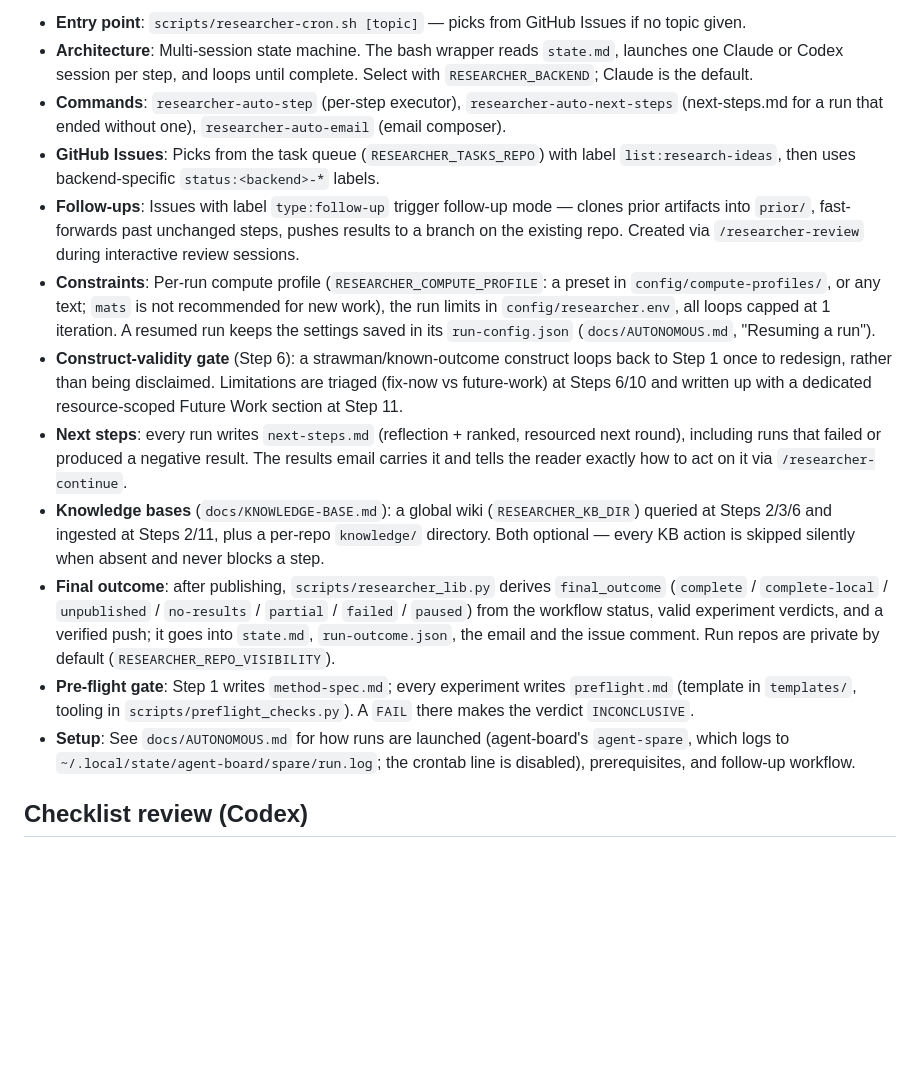
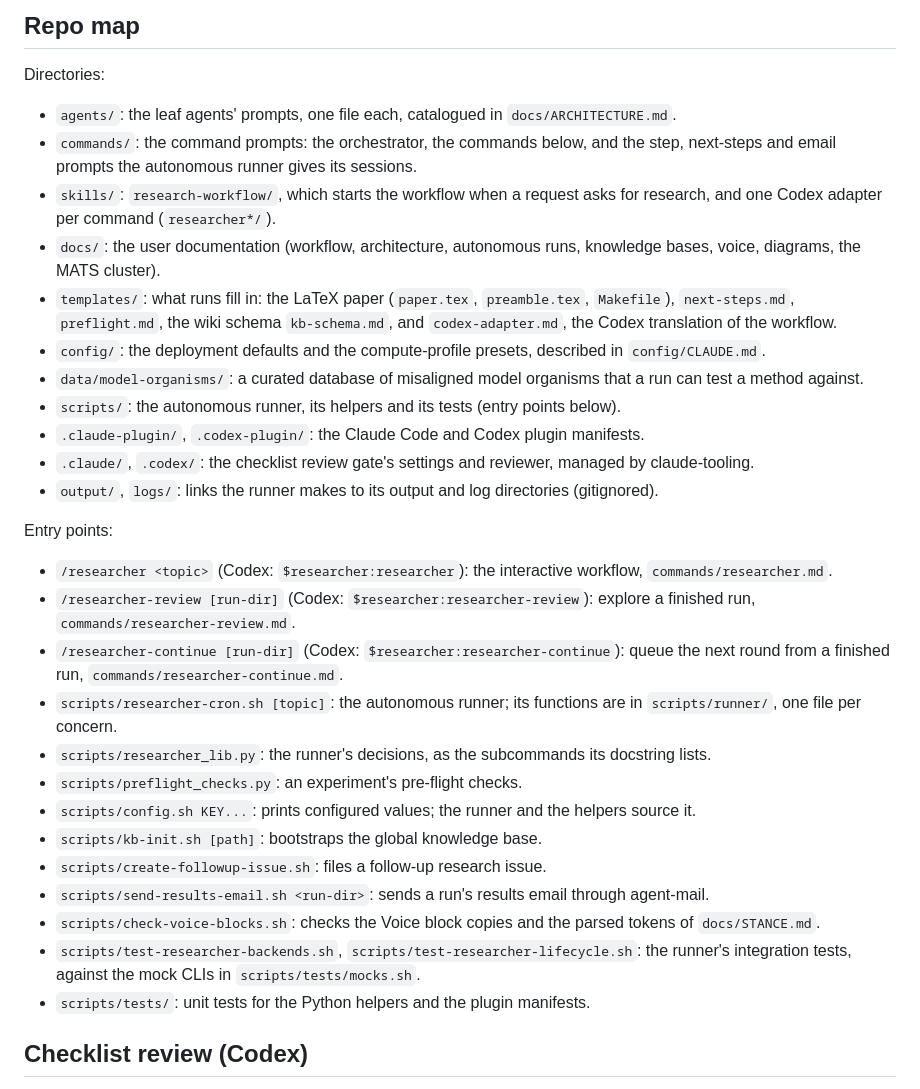
Before and after one commit to tbuckworth/ai-safety-researcher, a Markdown page: AGENTS.md, the part around one of its changes. Rendered like a GitHub page; blank space fills up the shorter version.

```diff
--- a/AGENTS.md
+++ b/AGENTS.md
@@ -48,20 +28,35 @@ an automated AI Safety research workflow.
 
-- **Entry point**: `scripts/researcher-cron.sh [topic]` — picks from GitHub Issues if no topic given.
-- **Architecture**: Multi-session state machine. The bash wrapper reads
-  `state.md`, launches one Claude or Codex session per step, and loops until
-  complete. Select with `RESEARCHER_BACKEND`; Claude is the default.
-- **Commands**: `researcher-auto-step` (per-step executor), `researcher-auto-next-steps` (next-steps.md for a run that ended without one), `researcher-auto-email` (email composer).
-- **GitHub Issues**: Picks from the task queue (`RESEARCHER_TASKS_REPO`) with label
-  `list:research-ideas`, then uses backend-specific `status:<backend>-*`
-  labels.
-- **Follow-ups**: Issues with label `type:follow-up` trigger follow-up mode — clones prior artifacts into `prior/`, fast-forwards past unchanged steps, pushes results to a branch on the existing repo. Created via `/researcher-review` during interactive review sessions.
-- **Constraints**: Per-run compute profile (`RESEARCHER_COMPUTE_PROFILE`: a preset in `config/compute-profiles/`, or any text; `mats` is not recommended for new work), the run limits in `config/researcher.env`, all loops capped at 1 iteration. A resumed run keeps the settings saved in its `run-config.json` (`docs/AUTONOMOUS.md`, "Resuming a run").
-- **Construct-validity gate** (Step 6): a strawman/known-outcome construct loops back to Step 1 once to redesign, rather than being disclaimed. Limitations are triaged (fix-now vs future-work) at Steps 6/10 and written up with a dedicated resource-scoped Future Work section at Step 11.
-- **Next steps**: every run writes `next-steps.md` (reflection + ranked, resourced next round), including runs that failed or produced a negative result. The results email carries it and tells the reader exactly how to act on it via `/researcher-continue`.
-- **Knowledge bases** (`docs/KNOWLEDGE-BASE.md`): a global wiki (`RESEARCHER_KB_DIR`) queried at Steps 2/3/6 and ingested at Steps 2/11, plus a per-repo `knowledge/` directory. Both optional — every KB action is skipped silently when absent and never blocks a step.
-- **Final outcome**: after publishing, `scripts/researcher_lib.py` derives `final_outcome` (`complete` / `complete-local` / `unpublished` / `no-results` / `partial` / `failed` / `paused`) from the workflow status, valid experiment verdicts, and a verified push; it goes into `state.md`, `run-outcome.json`, the email and the issue comment. Run repos are private by default (`RESEARCHER_REPO_VISIBILITY`).
-- **Pre-flight gate**: Step 1 writes `method-spec.md`; every experiment writes `preflight.md` (template in `templates/`, tooling in `scripts/preflight_checks.py`). A `FAIL` there makes the verdict `INCONCLUSIVE`.
-- **Setup**: See `docs/AUTONOMOUS.md` for how runs are launched (agent-board's `agent-spare`, which logs to `~/.local/state/agent-board/spare/run.log`; the crontab line is disabled), prerequisites, and follow-up workflow.
+## Repo map
+
+Directories:
+
+- `agents/`: the leaf agents' prompts, one file each, catalogued in `docs/ARCHITECTURE.md`.
+- `commands/`: the command prompts: the orchestrator, the commands below, and the step, next-steps and email prompts the autonomous runner gives its sessions.
+- `skills/`: `research-workflow/`, which starts the workflow when a request asks for research, and one Codex adapter per command (`researcher*/`).
+- `docs/`: the user documentation (workflow, architecture, autonomous runs, knowledge bases, voice, diagrams, the MATS cluster).
+- `templates/`: what runs fill in: the LaTeX paper (`paper.tex`, `preamble.tex`, `Makefile`), `next-steps.md`, `preflight.md`, the wiki schema `kb-schema.md`, and `codex-adapter.md`, the Codex translation of the workflow.
+- `config/`: the deployment defaults and the compute-profile presets, described in `config/CLAUDE.md`.
+- `data/model-organisms/`: a curated database of misaligned model organisms that a run can test a method against.
+- `scripts/`: the autonomous runner, its helpers and its tests (entry points below).
+- `.claude-plugin/`, `.codex-plugin/`: the Claude Code and Codex plugin manifests.
+- `.claude/`, `.codex/`: the checklist review gate's settings and reviewer, managed by claude-tooling.
+- `output/`, `logs/`: links the runner makes to its output and log directories (gitignored).
+
+Entry points:
+
+- `/researcher <topic>` (Codex: `$researcher:researcher`): the interactive workflow, `commands/researcher.md`.
+- `/researcher-review [run-dir]` (Codex: `$researcher:researcher-review`): explore a finished run, `commands/researcher-review.md`.
+- `/researcher-continue [run-dir]` (Codex: `$researcher:researcher-continue`): queue the next round from a finished run, `commands/researcher-continue.md`.
+- `scripts/researcher-cron.sh [topic]`: the autonomous runner; its functions are in `scripts/runner/`, one file per concern.
+- `scripts/researcher_lib.py`: the runner's decisions, as the subcommands its docstring lists.
+- `scripts/preflight_checks.py`: an experiment's pre-flight checks.
+- `scripts/config.sh KEY...`: prints configured values; the runner and the helpers source it.
+- `scripts/kb-init.sh [path]`: bootstraps the global knowledge base.
+- `scripts/create-followup-issue.sh`: files a follow-up research issue.
+- `scripts/send-results-email.sh <run-dir>`: sends a run's results email through agent-mail.
+- `scripts/check-voice-blocks.sh`: checks the Voice block copies and the parsed tokens of `docs/STANCE.md`.
+- `scripts/test-researcher-backends.sh`, `scripts/test-researcher-lifecycle.sh`: the runner's integration tests, against the mock CLIs in `scripts/tests/mocks.sh`.
+- `scripts/tests/`: unit tests for the Python helpers and the plugin manifests.
 
 <!-- claude-tooling: codex checklist review -->
 ## Checklist review (Codex)
```
Also changed, not shown: other parts of AGENTS.md (+20 -40 lines).
